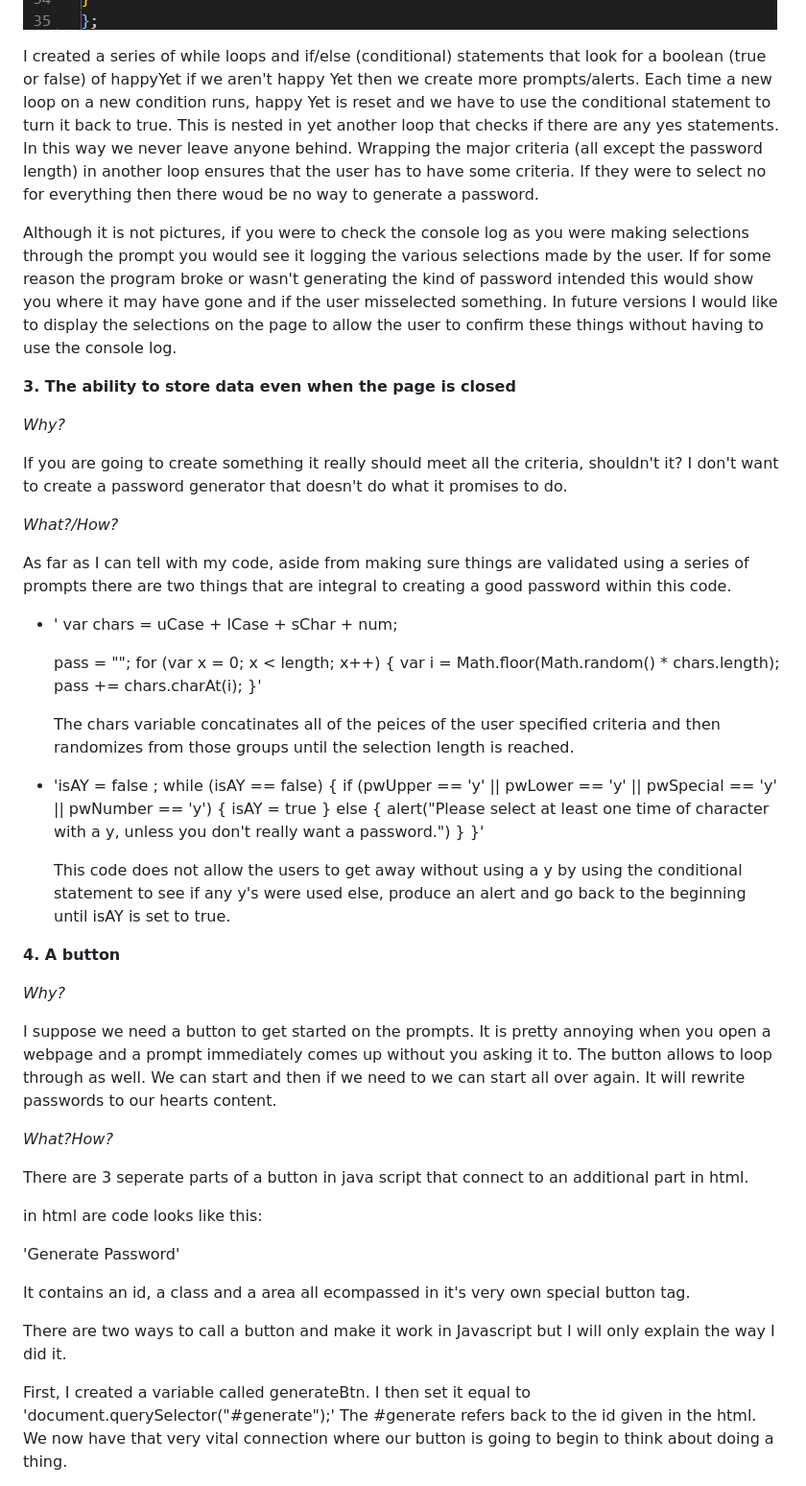
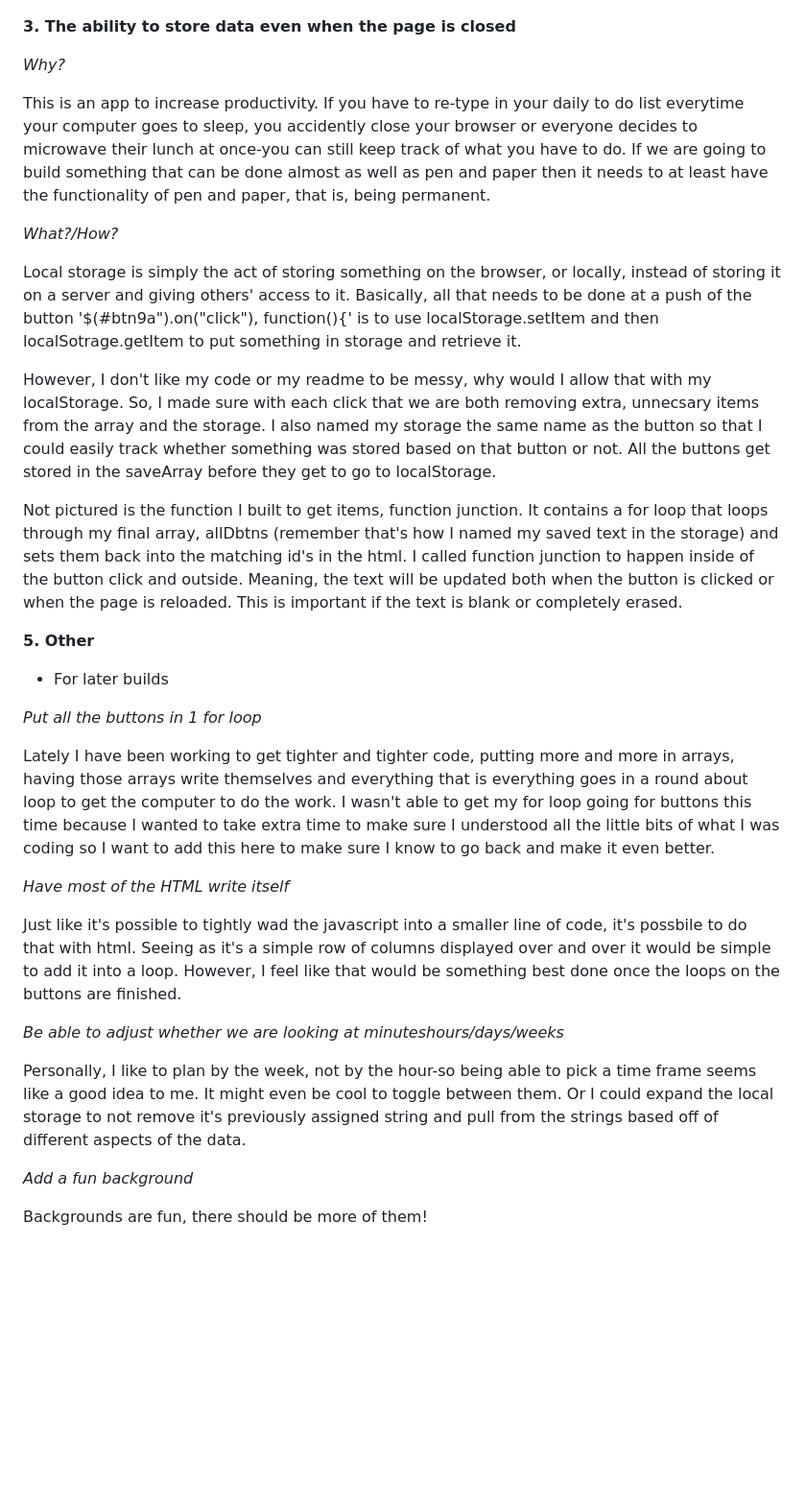
Before and after one commit to RKSouth/work-day-scheduler, a Markdown page: README.md, the part around the change printed below. Shown: that part at 96% size. Drawn GitHub-style; pictures changed too: Assets/Workdayimg-06.png; blank space fills up the shorter version.

```diff
--- a/README.md
+++ b/README.md
@@ -101,63 +63,42 @@ _What?/How?_
 
 ![How? -Color Change](Assets/Workdayimg-06.png)
 
-I created a series of while loops and if/else (conditional) statements that look for a boolean (true or false) of happyYet if we aren't happy Yet then we create more prompts/alerts. Each time a new loop on a new condition runs, happy Yet is reset and we have to use the conditional statement to turn it back to true. This is nested in yet another loop that checks if there are any yes statements. In this way we never leave anyone behind. Wrapping the major criteria (all except the password length) in another loop ensures that the user has to have some criteria. If they were to select no for everything then there woud be no way to generate a password.
-
-Although it is not pictures, if you were to check the console log as you were making selections through the prompt you would see it logging the various selections made by the user. If for some reason the program broke or wasn't generating the kind of password intended this would show you where it may have gone and if the user misselected something. In future versions I would like to display the selections on the page to allow the user to confirm these things without having to use the console log.
 
 __3. The ability to store data even when the page is closed__
 
 _Why?_
 
-If you are going to create something it really should meet all the criteria, shouldn't it? I don't want to create a password generator that doesn't do what it promises to do.
+This is an app to increase productivity. If you have to re-type in your daily to do list everytime your computer goes to sleep, you accidently close your browser or everyone decides to microwave their lunch at once-you can still keep track of what you have to do. If we are going to build something that can be done almost as well as pen and paper then it needs to at least have the functionality of pen and paper, that is, being permanent.
 
 
 
 _What?/How?_
 
-   As far as I can tell with my code, aside from making sure things are validated using a series of prompts there are two things that are integral to creating a good password within this code.
+Local storage is simply the act of storing something on the browser, or locally, instead of storing it on a server and giving others' access to it. Basically, all that needs to be done at a push of the button '$(#btn9a").on("click"), function(){' is to use localStorage.setItem and then localSotrage.getItem to put something in storage and retrieve it.
 
-* ' var chars = uCase + lCase + sChar + num;
+However, I don't like my code or my readme to be messy, why would I allow that with my localStorage. So, I made sure with each click that we are both removing extra, unnecsary items from the array and the storage. I also named my storage the same name as the button so that I could easily track whether something was stored based on that button or not. All the buttons get stored in the saveArray before they get to go to localStorage.
 
-  pass = "";
-  for (var x = 0; x < length; x++) {
-      var i = Math.floor(Math.random() * chars.length);
-      pass += chars.charAt(i);
-  }'
-
-    The chars variable concatinates all of the peices of the user specified criteria and then randomizes from those groups until the selection length is reached.
-
-* 'isAY = false ;
-  while (isAY == false) {
-    if (pwUpper == 'y' || pwLower == 'y' || pwSpecial == 'y' || pwNumber == 'y')
-  {
-    isAY = true
-  } else {
-    alert("Please select at least one time of character with a y, unless you don't really want a password.")
-  }
-}'
-
-    This code does not allow the users to get away without using a y by using the conditional statement to see if any y's were used else, produce an alert and go back to the beginning until isAY is set to true.
+Not pictured is the function I built to get items, function junction. It contains a for loop that loops through my final array, allDbtns (remember that's how I named my saved text in the storage) and sets them back into the matching id's in the html. I called function junction to happen inside of the button click and outside. Meaning, the text will be updated both when the button is clicked or when the page is reloaded. This is important if the text is blank or completely erased.
 
 
-__4. A button__
 
+__5. Other__
 
-_Why?_
+* For later builds
 
-I suppose we need a button to get started on the prompts. It is pretty annoying when you open a webpage and a prompt immediately comes up without you asking it to. The button allows to loop through as well. We can start and then if we need to we can start all over again. It will rewrite passwords to our hearts content.
+_Put all the buttons in 1 for loop_
 
-_What?How?_
+ Lately I have been working to get tighter and tighter code, putting more and more in arrays, having those arrays write themselves and everything that is everything goes in a round about loop to get the computer to do the work. I wasn't able to get my for loop going for buttons this time because I wanted to take extra time to make sure I understood all the little bits of what I was coding so I want to add this here to make sure I know to go back and make it even better.
 
-There are 3 seperate parts of a button in java script that connect to an additional part in html.
+_Have most of the HTML write itself_
 
-in html are code looks like this:
+Just like it's possible to tightly wad the javascript into a smaller line of code, it's possbile to do that with html. Seeing as it's a simple row of columns displayed over and over it would be simple to add it into a loop. However, I feel like that would be something best done once the loops on the buttons are finished.
 
-'<button id="generate" class="btn">Generate Password</button>'
+_Be able to adjust whether we are looking at minuteshours/days/weeks_
 
-It contains an id, a class and a area all ecompassed in it's very own special button tag.
+Personally, I like to plan by the week, not by the hour-so being able to pick a time frame seems like a good idea to me. It might even be cool to toggle between them. Or I could expand the local storage to not remove it's previously assigned string and pull from the strings based off of different aspects of the data.
 
-There are two ways to call a button and make it work in Javascript but I will only explain the way I did it.
+_Add a fun background_
 
-First, I created a variable called generateBtn. I then set it equal to 'document.querySelector("#generate");' The #generate refers back to the id given in the html. We now have that very vital connection where our button is going to begin to think about doing a thing.
+Backgrounds are fun, there should be more of them!
 
```
Also changed, not shown: other parts of README.md (+12 -78 lines), Assets/Workdayimg-05.png.
